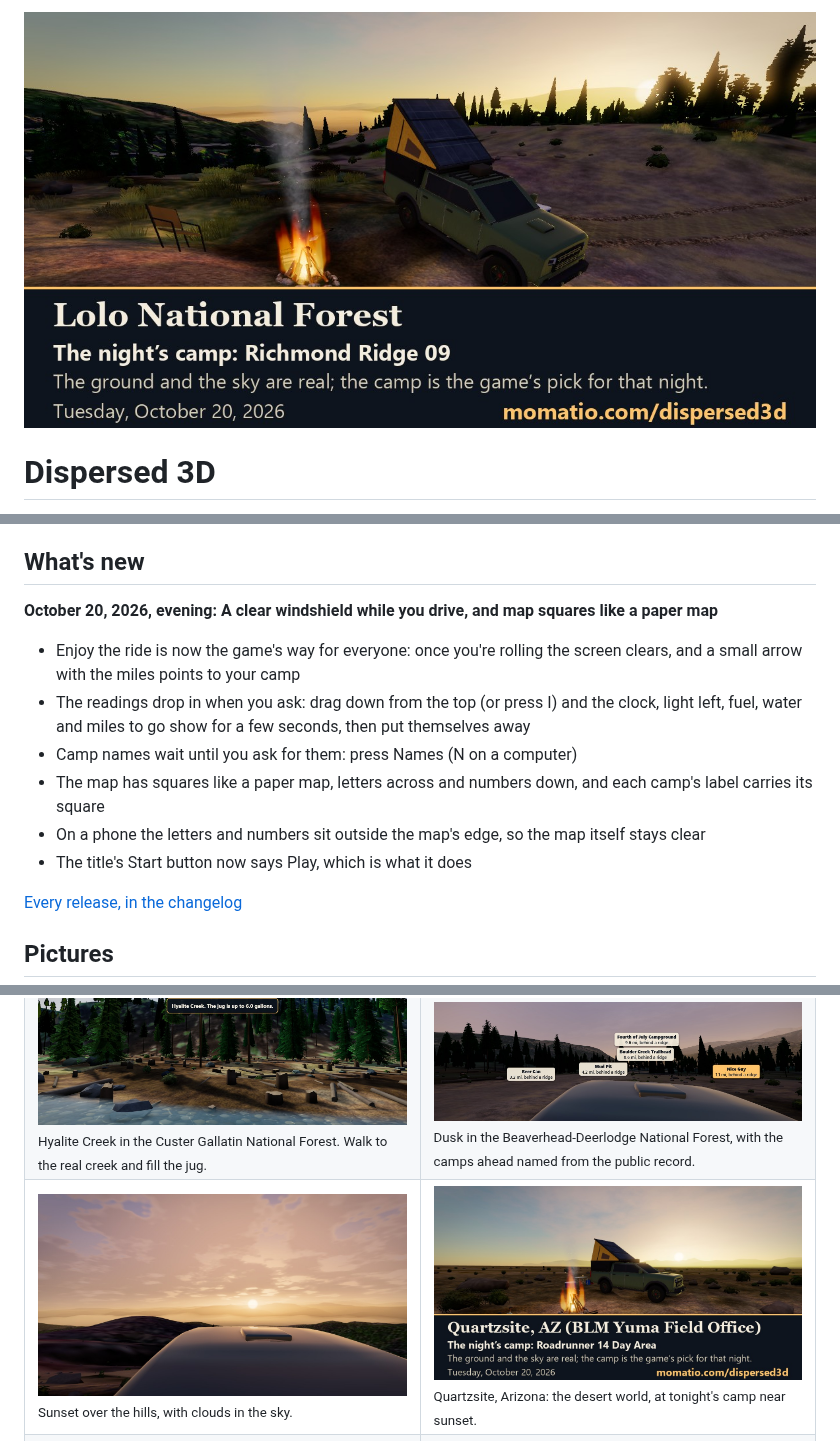
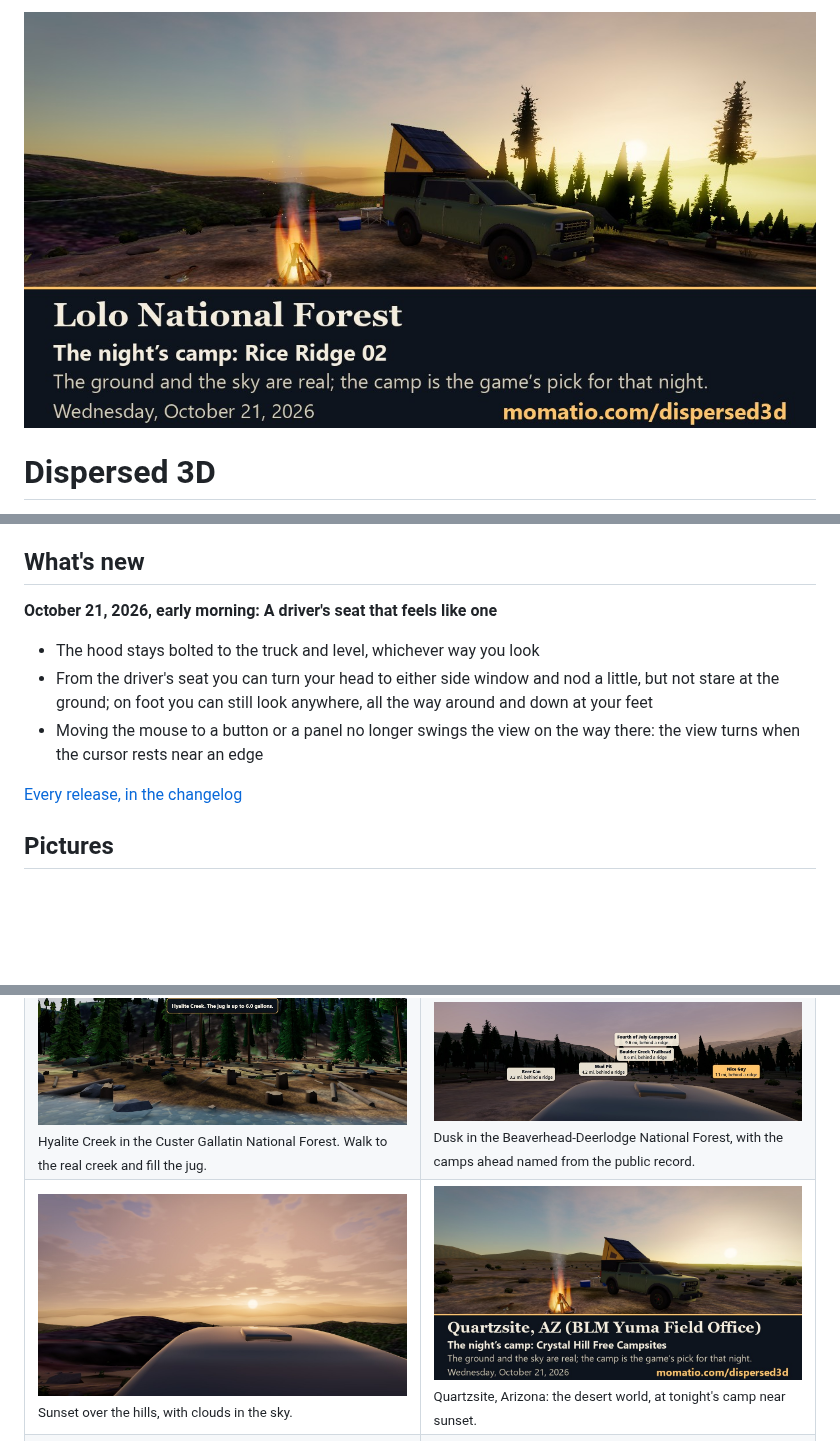
Before and after one commit to davelalande/dispersed3d-progress, a Markdown page: README.md, 3 parts joined by grey strips. Rendered like a GitHub page; pictures changed too: media/share/lolo-national-forest.jpg, media/share/quartzsite-yuma-field-office.jpg; blank space fills up the shorter version.

Commit message:
10/21 early morning: a driver's seat that feels like one
Co-Authored-By: Claude Opus 5.5 <noreply@anthropic.com>
Claude-Session: https://claude.ai/code/session_01JJzT1DsoBWtYVWVcn1Rthj

```diff
--- a/README.md
+++ b/README.md
@@ -33,14 +33,11 @@ This is a game laid over real places, and the real places do most of the work. H
 
 ## What's new
 
-**October 20, 2026, evening: A clear windshield while you drive, and map squares like a paper map**
+**October 21, 2026, early morning: A driver's seat that feels like one**
 
-- Enjoy the ride is now the game's way for everyone: once you're rolling the screen clears, and a small arrow with the miles points to your camp
-- The readings drop in when you ask: drag down from the top (or press I) and the clock, light left, fuel, water and miles to go show for a few seconds, then put themselves away
-- Camp names wait until you ask for them: press Names (N on a computer)
-- The map has squares like a paper map, letters across and numbers down, and each camp's label carries its square
-- On a phone the letters and numbers sit outside the map's edge, so the map itself stays clear
-- The title's Start button now says Play, which is what it does
+- The hood stays bolted to the truck and level, whichever way you look
+- From the driver's seat you can turn your head to either side window and nod a little, but not stare at the ground; on foot you can still look anywhere, all the way around and down at your feet
+- Moving the mouse to a button or a panel no longer swings the view on the way there: the view turns when the cursor rests near an edge
 
 [Every release, in the changelog](https://github.com/davelalande/dispersed3d-progress/blob/main/CHANGELOG.md)
 
```
Also changed, not shown: CHANGELOG.md (+6 -0 lines), media/share/beaverhead-deerlodge-national-forest.jpg, media/share/custer-gallatin-national-forest.jpg.
